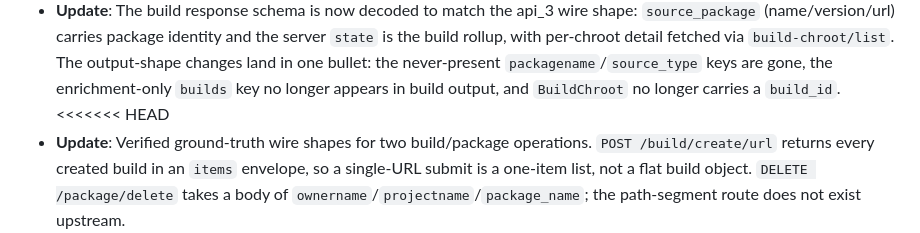
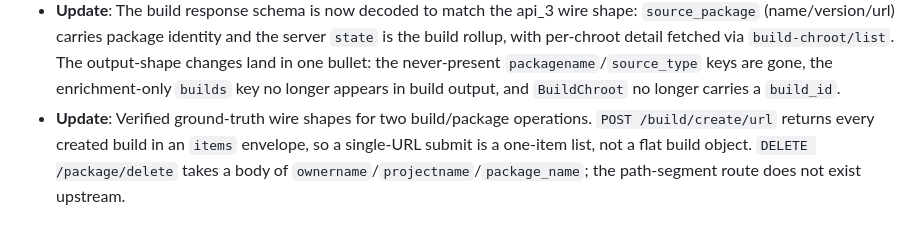
Before and after one commit to abn/coprctl, a Markdown page: docs/log.md, the part around the change. Drawn GitHub-style.

Commit message:
chore(docs): drop a stray conflict marker from log.md

```diff
--- a/docs/log.md
+++ b/docs/log.md
@@ -22,7 +22,6 @@ or implementation milestones; repository changes belong in the commit history.
   never-present `packagename`/`source_type` keys are gone, the enrichment-only
   `builds` key no longer appears in build output, and `BuildChroot` no longer
   carries a `build_id`.
-<<<<<<< HEAD
 * **Update**: Verified ground-truth wire shapes for two build/package
   operations. `POST /build/create/url` returns every created build in an
   `items` envelope, so a single-URL submit is a one-item list, not a flat build
```
